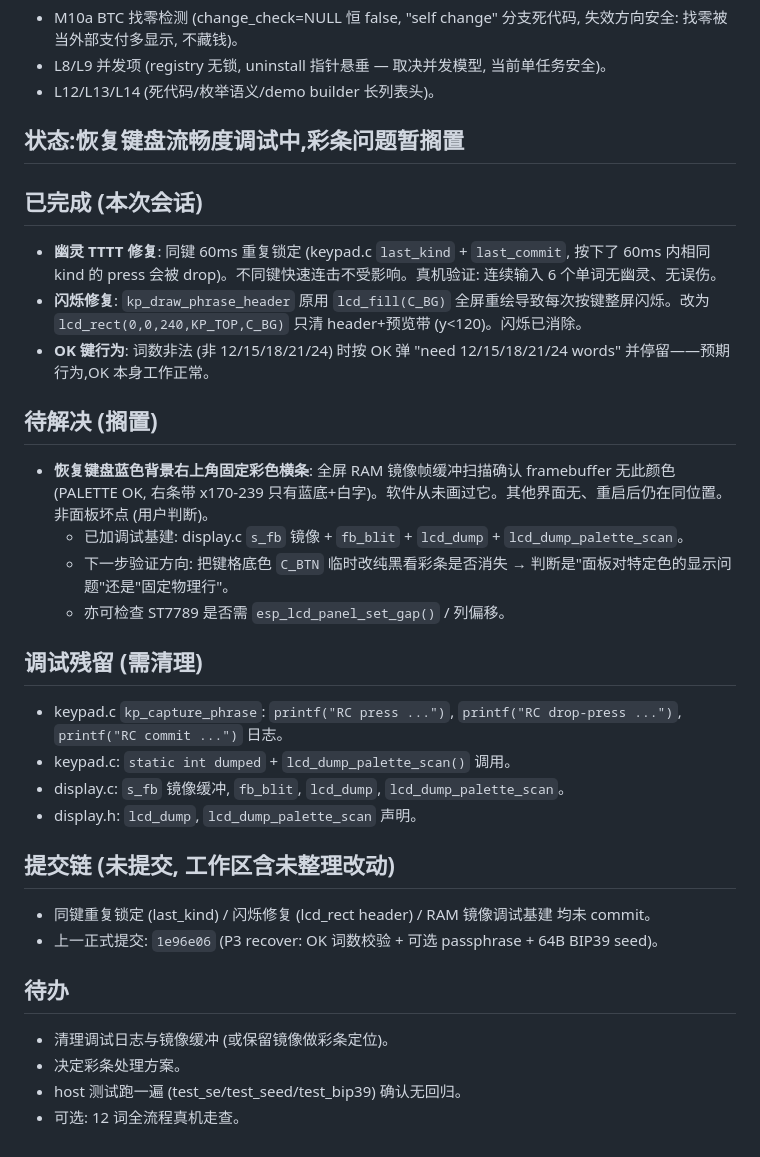
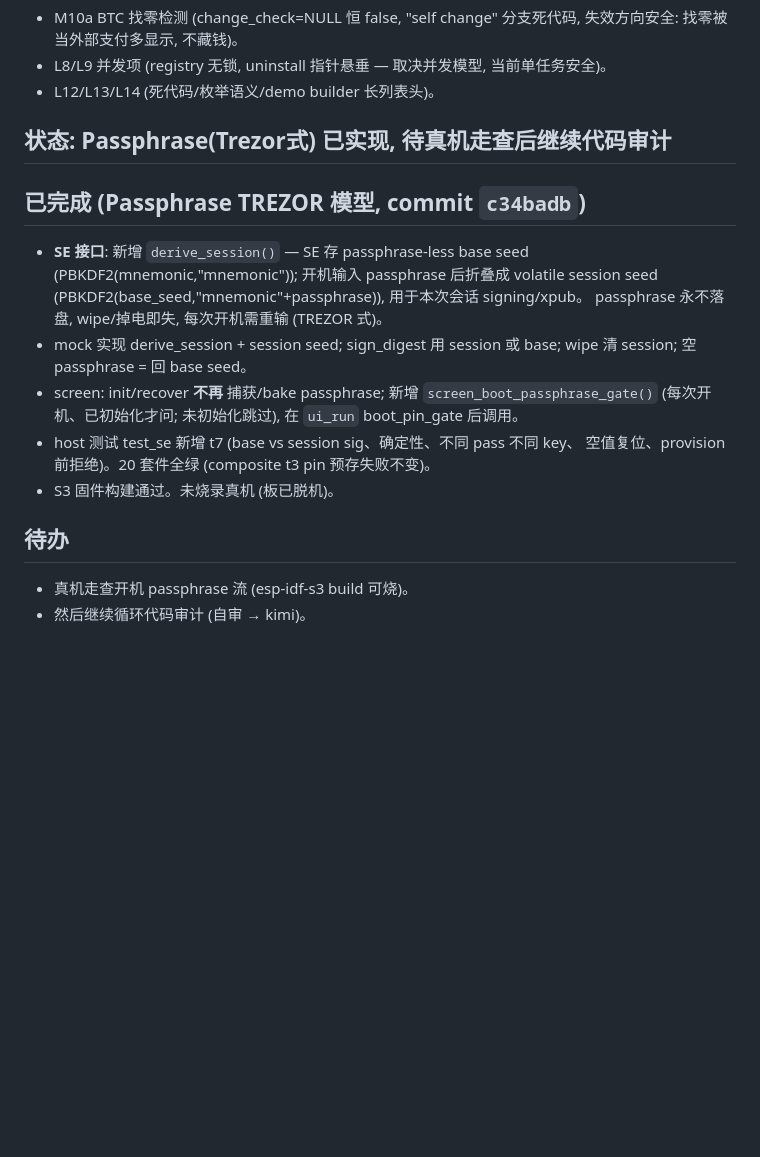
Before and after one commit to lightningasic/HardID, a Markdown page: MEMORY.md, the part around the change. Drawn GitHub-style; blank space fills up the shorter version.

Commit message:
docs: record passphrase Trezor-model completion and next steps

```diff
--- a/MEMORY.md
+++ b/MEMORY.md
@@ -62,31 +62,21 @@
 - L8/L9 并发项 (registry 无锁, uninstall 指针悬垂 — 取决并发模型, 当前单任务安全)。
 - L12/L13/L14 (死代码/枚举语义/demo builder 长列表头)。
 
-## 状态:恢复键盘流畅度调试中,彩条问题暂搁置
+## 状态: Passphrase(Trezor式) 已实现, 待真机走查后继续代码审计
 
-## 已完成 (本次会话)
-- **幽灵 TTTT 修复**: 同键 60ms 重复锁定 (keypad.c `last_kind` + `last_commit`, 按下了 60ms 内相同 kind 的 press 会被 drop)。不同键快速连击不受影响。真机验证: 连续输入 6 个单词无幽灵、无误伤。
-- **闪烁修复**: `kp_draw_phrase_header` 原用 `lcd_fill(C_BG)` 全屏重绘导致每次按键整屏闪烁。改为 `lcd_rect(0,0,240,KP_TOP,C_BG)` 只清 header+预览带 (y<120)。闪烁已消除。
-- **OK 键行为**: 词数非法 (非 12/15/18/21/24) 时按 OK 弹 "need 12/15/18/21/24 words" 并停留——预期行为,OK 本身工作正常。
-
-## 待解决 (搁置)
-- **恢复键盘蓝色背景右上角固定彩色横条**: 全屏 RAM 镜像帧缓冲扫描确认 framebuffer 无此颜色 (PALETTE OK, 右条带 x170-239 只有蓝底+白字)。软件从未画过它。其他界面无、重启后仍在同位置。非面板坏点 (用户判断)。
-  - 已加调试基建: display.c `s_fb` 镜像 + `fb_blit` + `lcd_dump` + `lcd_dump_palette_scan`。
-  - 下一步验证方向: 把键格底色 `C_BTN` 临时改纯黑看彩条是否消失 → 判断是"面板对特定色的显示问题"还是"固定物理行"。
-  - 亦可检查 ST7789 是否需 `esp_lcd_panel_set_gap()` / 列偏移。
-
-## 调试残留 (需清理)
-- keypad.c `kp_capture_phrase`: `printf("RC press ...")`, `printf("RC drop-press ...")`, `printf("RC commit ...")` 日志。
-- keypad.c: `static int dumped` + `lcd_dump_palette_scan()` 调用。
-- display.c: `s_fb` 镜像缓冲, `fb_blit`, `lcd_dump`, `lcd_dump_palette_scan`。
-- display.h: `lcd_dump`, `lcd_dump_palette_scan` 声明。
-
-## 提交链 (未提交, 工作区含未整理改动)
-- 同键重复锁定 (last_kind) / 闪烁修复 (lcd_rect header) / RAM 镜像调试基建 均未 commit。
-- 上一正式提交: `1e96e06` (P3 recover: OK 词数校验 + 可选 passphrase + 64B BIP39 seed)。
+## 已完成 (Passphrase TREZOR 模型, commit `c34badb`)
+- **SE 接口**: 新增 `derive_session()` — SE 存 passphrase-less base seed
+  (PBKDF2(mnemonic,"mnemonic")); 开机输入 passphrase 后折叠成 volatile session seed
+  (PBKDF2(base_seed,"mnemonic"+passphrase)), 用于本次会话 signing/xpub。
+  passphrase 永不落盘, wipe/掉电即失, 每次开机需重输 (TREZOR 式)。
+- mock 实现 derive_session + session seed; sign_digest 用 session 或 base;
+  wipe 清 session; 空 passphrase = 回 base seed。
+- screen: init/recover **不再** 捕获/bake passphrase; 新增 `screen_boot_passphrase_gate()`
+  (每次开机、已初始化才问; 未初始化跳过), 在 `ui_run` boot_pin_gate 后调用。
+- host 测试 test_se 新增 t7 (base vs session sig、确定性、不同 pass 不同 key、
+  空值复位、provision 前拒绝)。20 套件全绿 (composite t3 pin 预存失败不变)。
+- S3 固件构建通过。未烧录真机 (板已脱机)。
 
 ## 待办
-- 清理调试日志与镜像缓冲 (或保留镜像做彩条定位)。
-- 决定彩条处理方案。
-- host 测试跑一遍 (test_se/test_seed/test_bip39) 确认无回归。
-- 可选: 12 词全流程真机走查。
+- 真机走查开机 passphrase 流 (esp-idf-s3 build 可烧)。
+- 然后继续循环代码审计 (自审 → kimi)。
```
